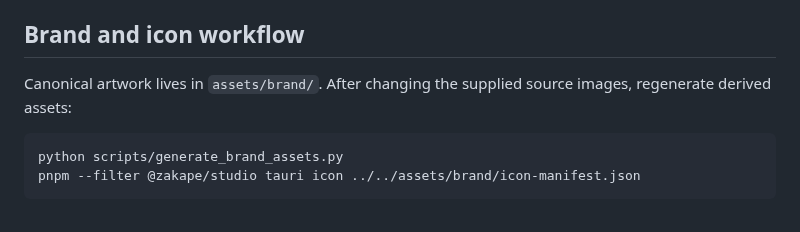
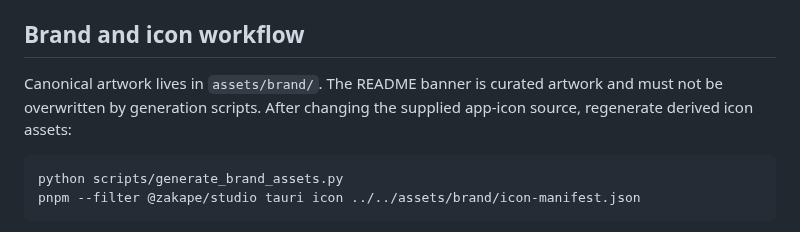
Before and after one commit to surelle-ha/zakape, a Markdown page: AGENT.md, the part around the change. GitHub-like rendering.

````diff
--- a/AGENT.md
+++ b/AGENT.md
@@ -127,7 +127,7 @@ Browser-level pinch zoom must remain disabled in the native app. Canvas zoom is
 
 ## Brand and icon workflow
 
-Canonical artwork lives in `assets/brand/`. After changing the supplied source images, regenerate derived assets:
+Canonical artwork lives in `assets/brand/`. The README banner is curated artwork and must not be overwritten by generation scripts. After changing the supplied app-icon source, regenerate derived icon assets:
 
 ```bash
 python scripts/generate_brand_assets.py
````
Also changed, not shown: README.md (+1 -1 lines), docs/brand.md (+2 -2 lines), assets/brand/zakape-banner.png, 1 other file.
